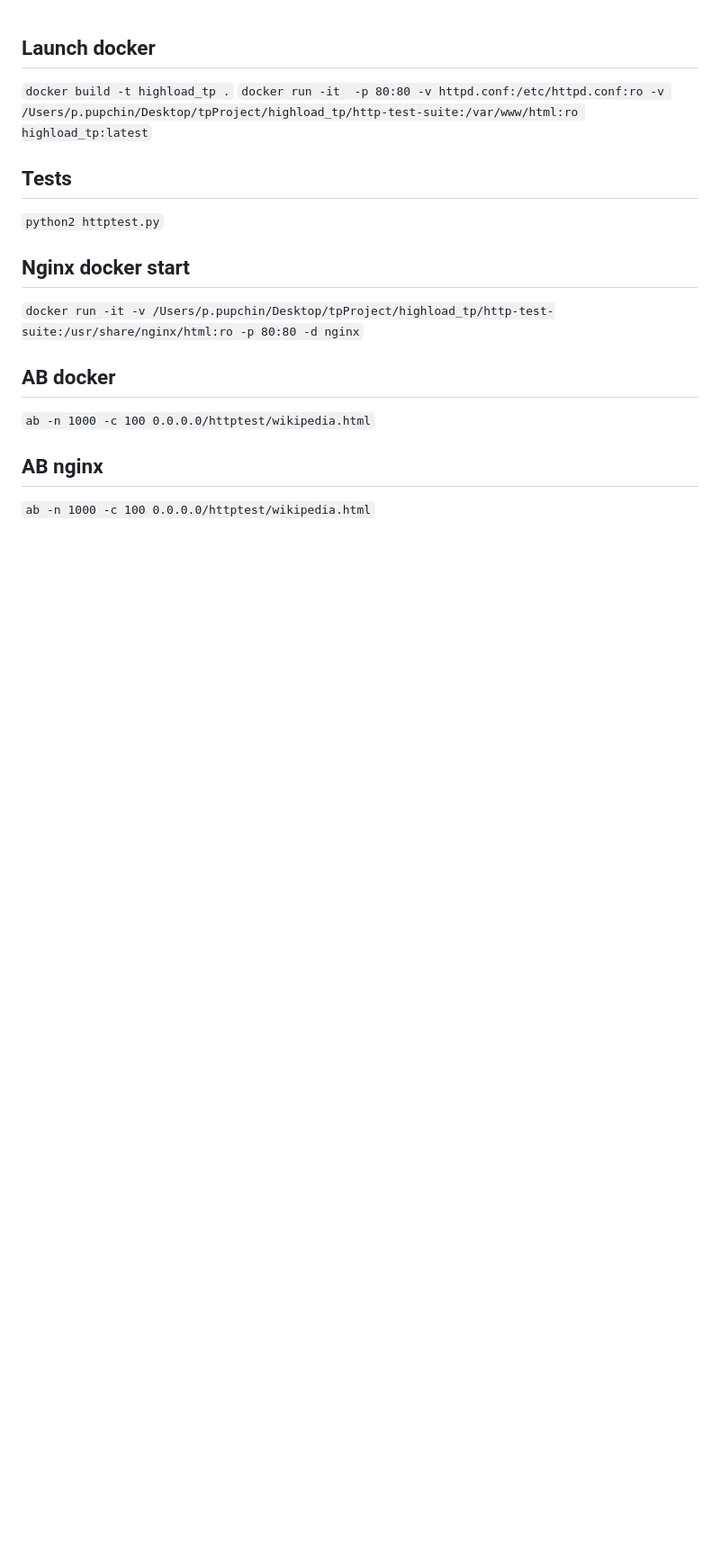
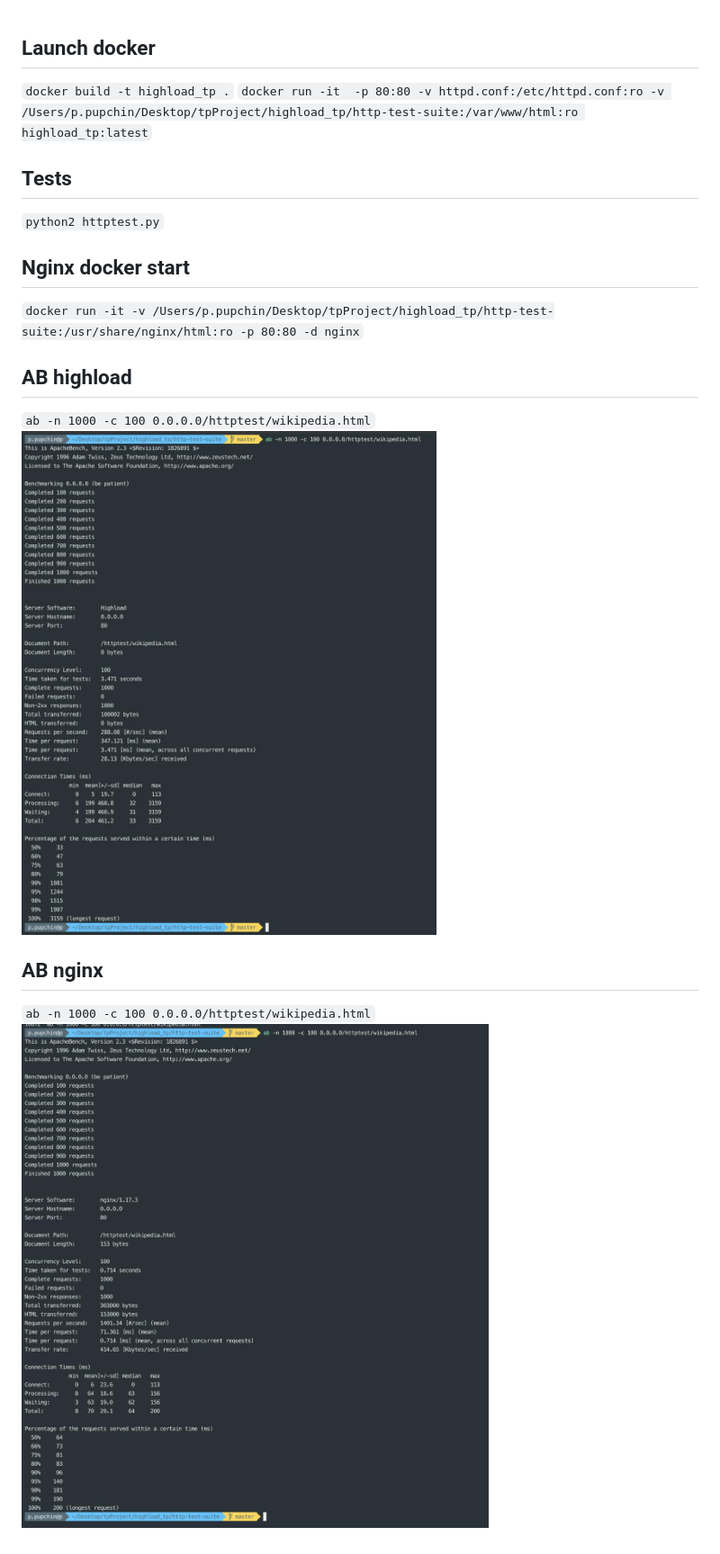
Before and after one commit to 4taa/highload_tp, a Markdown page: README.md, the part around the change. Shown: that part at 90% size. Drawn GitHub-style; pictures changed too: highload_ab.jpg (added), nginx_ab.jpg (added); blank space fills up the shorter version.

Commit message:
refactor

```diff
--- a/README.md
+++ b/README.md
@@ -11,10 +11,12 @@
 
 `docker run -it -v /Users/p.pupchin/Desktop/tpProject/highload_tp/http-test-suite:/usr/share/nginx/html:ro -p 80:80 -d nginx`
 
-## AB docker
+## AB highload
 
 `ab -n 1000 -c 100 0.0.0.0/httptest/wikipedia.html`
+![alt text](./highload_ab.jpg)
 
 ## AB nginx
 
 `ab -n 1000 -c 100 0.0.0.0/httptest/wikipedia.html`
+![alt text](./nginx_ab.jpg)
```
